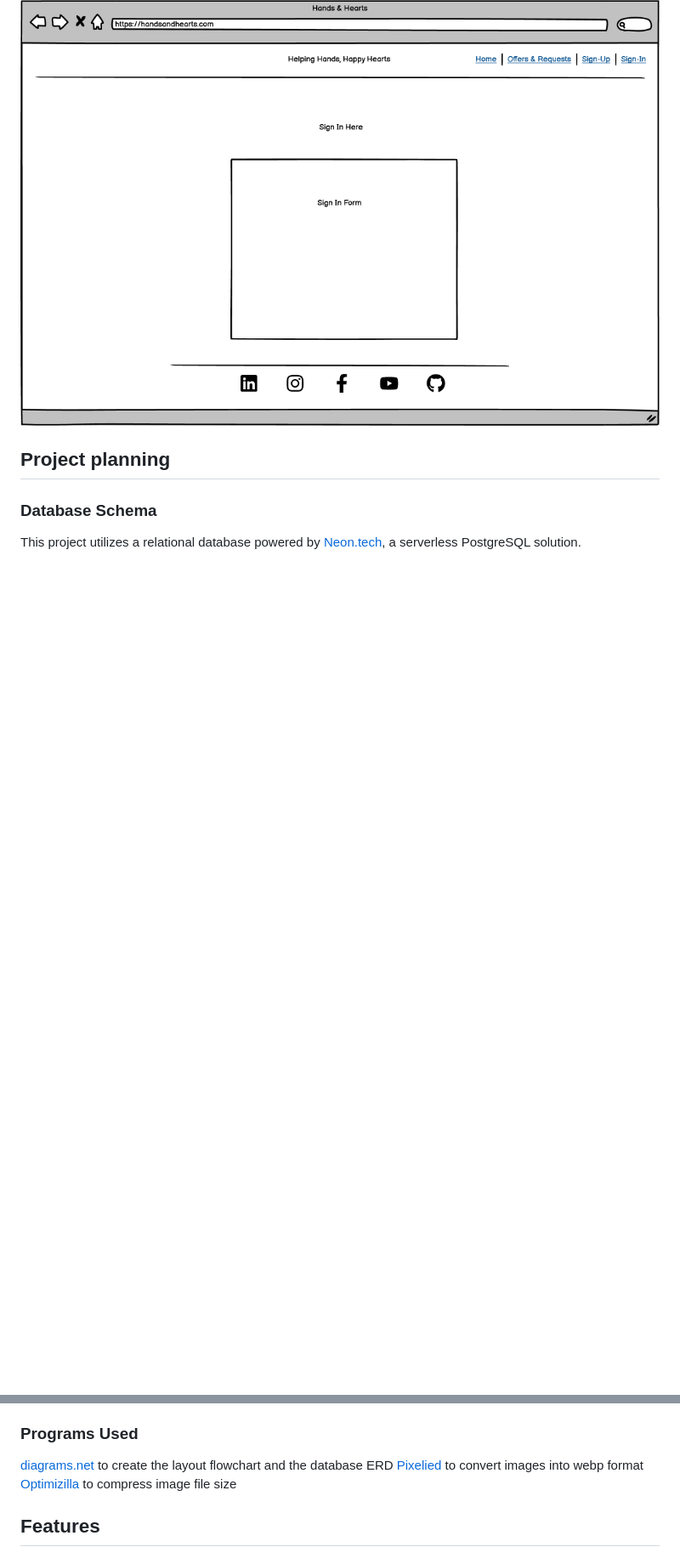
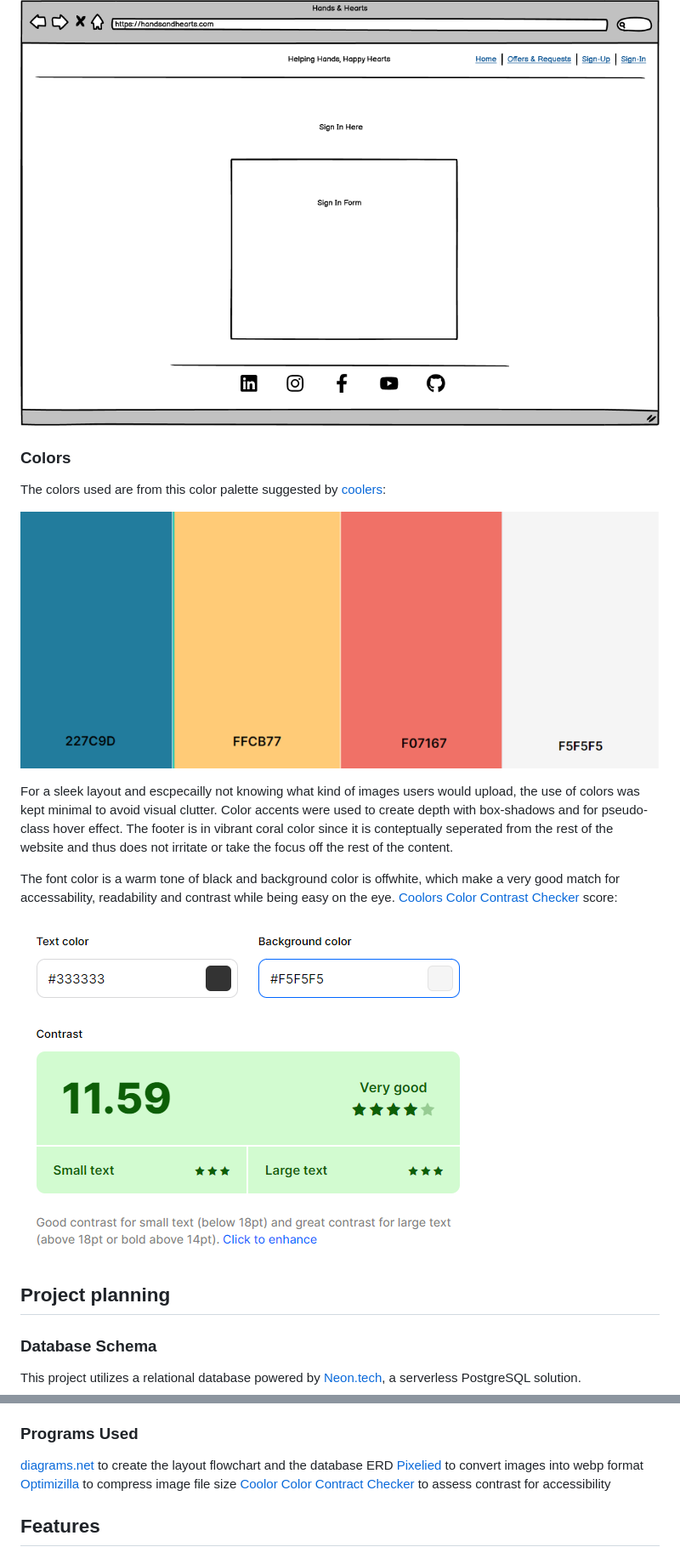
Before and after one commit to g-omarsdottir/helping-hands-happy-hearts, a Markdown page: README.md, 2 parts joined by grey strips. Shown: that part at 85% size. GitHub-like rendering; pictures changed too: documentation/colors.png (added), documentation/contrast.png (added); folded sections open; blank space fills up the shorter version.

Commit message:
Add colors, credits and visitor goals to README

```diff
--- a/README.md
+++ b/README.md
@@ -112,6 +119,18 @@ Desktop Version
 ![sign-in](/documentation/sign-in.png)
 </details>
 
+### Colors
+
+The colors used are from this color palette suggested by [coolers](https://coolors.co/palettes/trending):
+
+![color palette](/documentation/colors.png)
+
+For a sleek layout and escpecailly not knowing what kind of images users would upload, the use of colors was kept minimal to avoid visual clutter. Color accents were used to create depth with box-shadows and for pseudo-class hover effect. The footer is in vibrant coral color since it is conteptually seperated from the rest of the website and thus does not irritate or take the focus off the rest of the content.
+
+The font color is a warm tone of black and background color is offwhite, which make a very good match for accessability, readability and contrast while being easy on the eye. [Coolors Color Contrast Checker](https://coolors.co/contrast-checker/333333-f5f5f5) score:
+
+![contrast](/documentation/contrast.png)
+
 ## Project planning
 
 ### Database Schema
@@ -164,6 +183,7 @@ Each Django model is represented with a table on the ERD along with its attribut
 [diagrams.net](https://app.diagrams.net/) to create the layout flowchart and the database ERD
 [Pixelied](https://pixelied.com/convert/jpg-converter/jpg-to-webp) to convert images into webp format
 [Optimizilla](https://imagecompressor.com/) to compress image file size
+[Coolor Color Contract Checker](https://coolors.co/contrast-checker/333333-f5f5f5) to assess contrast for accessibility
 
 ## Features
 
```
Also changed, not shown: other parts of README.md (+31 -5 lines).
